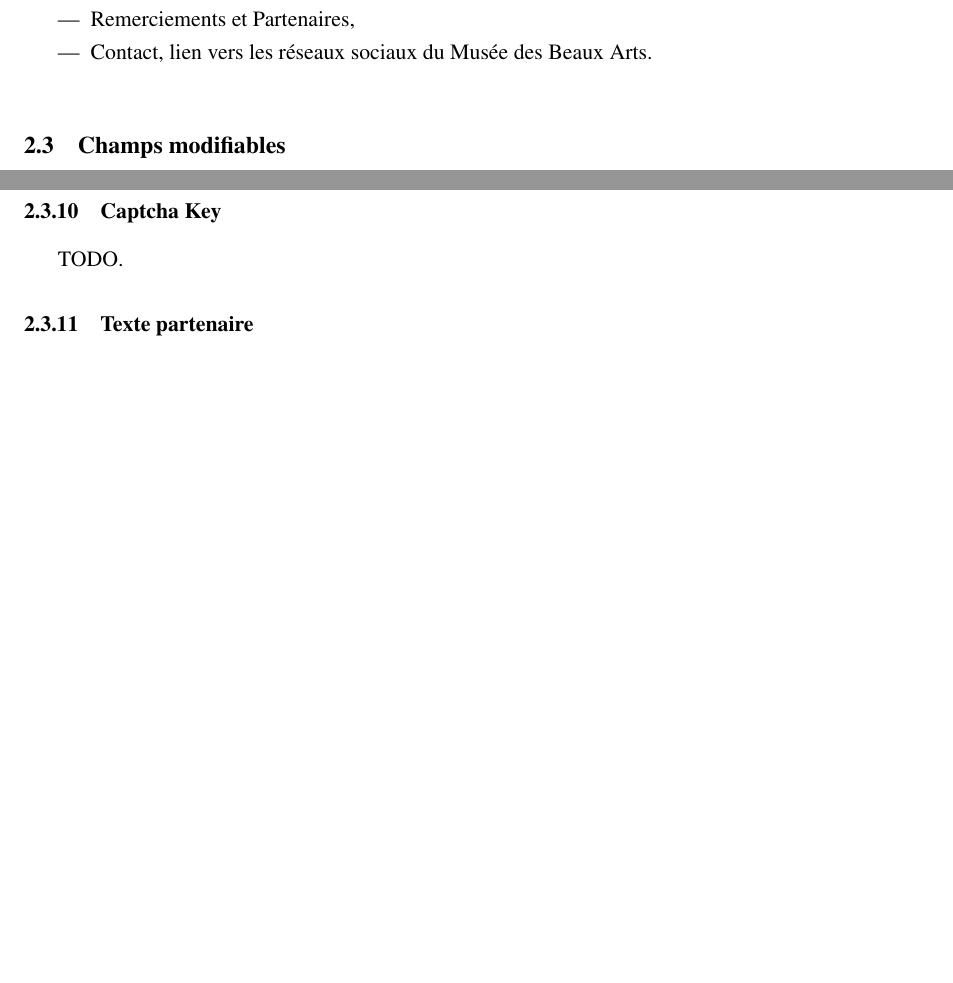
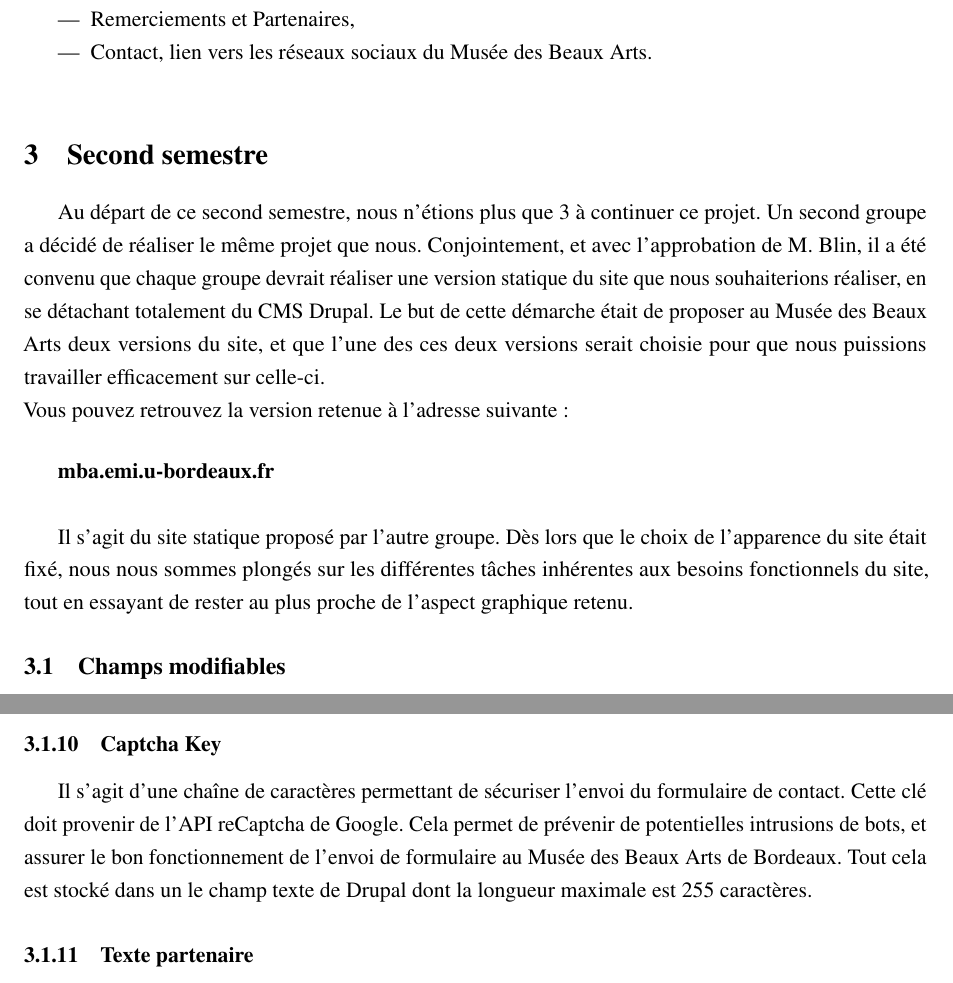
Before and after one commit to kfontain/Bacchanight, a LaTeX document (latex/rapport.tex): two parts of pages 3 and 5 of 8, joined at a grey line, cut so that both start at the same text, the shorter picture padded with empty space. Compiled offline with pdfLaTeX.

Commit message:
MOD latex

```diff
--- a/latex/rapport.tex
+++ b/latex/rapport.tex
@@ -119,6 +119,28 @@ Le site doit permettre l'accès aux informations suivantes :
 
 \vspace{0.5cm}
 
+\section{Second semestre}
+
+Au départ de ce second semestre, nous n'étions plus que 3 à continuer ce projet.
+Un second groupe a décidé de réaliser le même projet que nous. Conjointement,
+et avec l'approbation de M. Blin, il a été convenu que chaque groupe devrait
+réaliser une version statique du site que nous souhaiterions réaliser, en se
+détachant totalement du CMS Drupal. Le but de cette démarche était de proposer au
+Musée des Beaux Arts deux versions du site, et que l'une des ces deux versions serait
+choisie pour que nous puissions travailler efficacement sur celle-ci.\\
+Vous pouvez retrouvez la version retenue à l'adresse suivante:
+
+\vspace{0.5cm}
+
+\textbf{mba.emi.u-bordeaux.fr}\\
+
+\par
+Il s'agit du site statique proposé par l'autre groupe. Dès lors que le choix de
+l'apparence du site était fixé, nous nous sommes plongés sur les différentes tâches
+inhérentes aux besoins fonctionnels du site, tout en essayant de rester au plus
+proche de l'aspect graphique retenu.
+
+
 \subsection{Champs modifiables}
 
 \subsubsection{Couleur principale}
@@ -204,7 +226,12 @@ Les extensions suivantes sont acceptées : \textbf{png, gif, jpg, jpeg}.
 
 \subsubsection{Captcha Key}
 
-TODO.
+Il s'agit d'une chaîne de caractères permettant de sécuriser l'envoi du formulaire
+de contact. Cette clé doit provenir de l'API reCaptcha de Google. Cela permet de
+prévenir de potentielles intrusions de bots, et assurer le bon fonctionnement
+de l'envoi de formulaire au Musée des Beaux Arts de Bordeaux.
+Tout cela est stocké dans un le champ texte de Drupal dont la longueur maximale
+est 255 caractères.
 
 \subsubsection{Texte partenaire}
 
```
Also changed, not shown: latex/bacchanight.tex (+1 -0 lines), latex/rapport.pdf, latex/rapport.tex (6 more changed lines).
